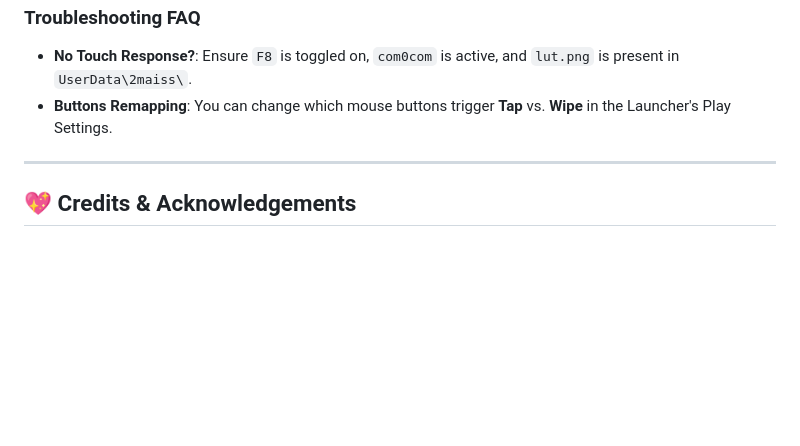
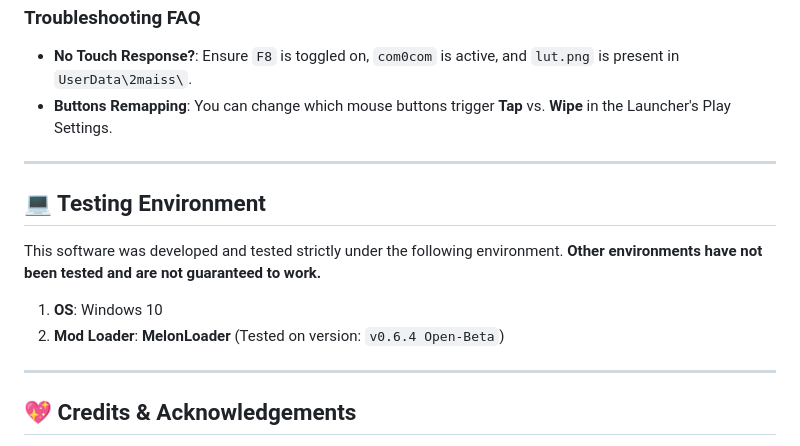
Before and after one commit to bkmile522/2maiss, a Markdown page: README.md, the part around the change. Drawn GitHub-style; blank space fills up the shorter version.

```diff
--- a/README.md
+++ b/README.md
@@ -70,6 +70,15 @@ If you have set `HideSubMonitor = true` as instructed, the touch area should alr
 
 ---
 
+## 💻 Testing Environment
+
+This software was developed and tested strictly under the following environment. **Other environments have not been tested and are not guaranteed to work.**
+
+1. **OS**: Windows 10
+2. **Mod Loader**: **MelonLoader** (Tested on version: `v0.6.4 Open-Beta`)
+
+---
+
 ## 💖 Credits & Acknowledgements
 
 * **[Mai2Touch](https://github.com/Sucareto/Mai2Touch)**: For the serial protocol reference.
```
